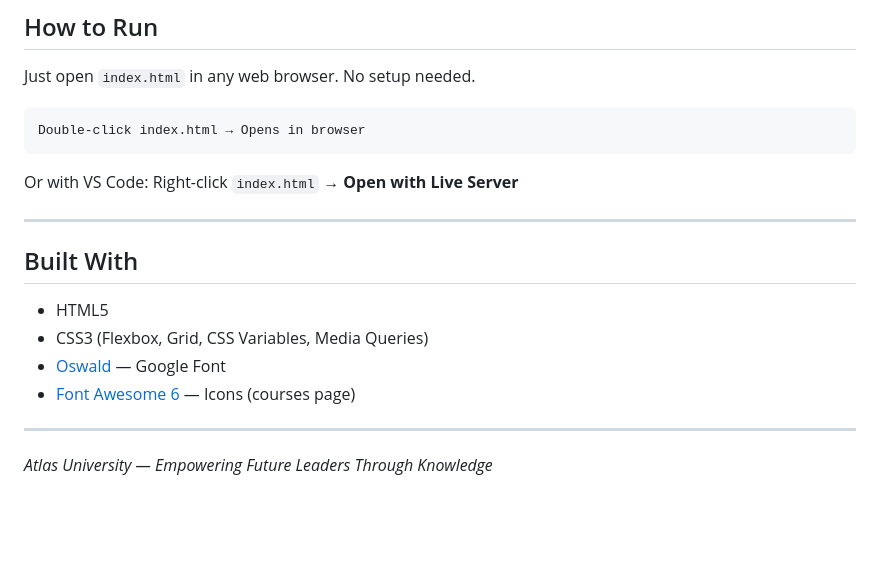
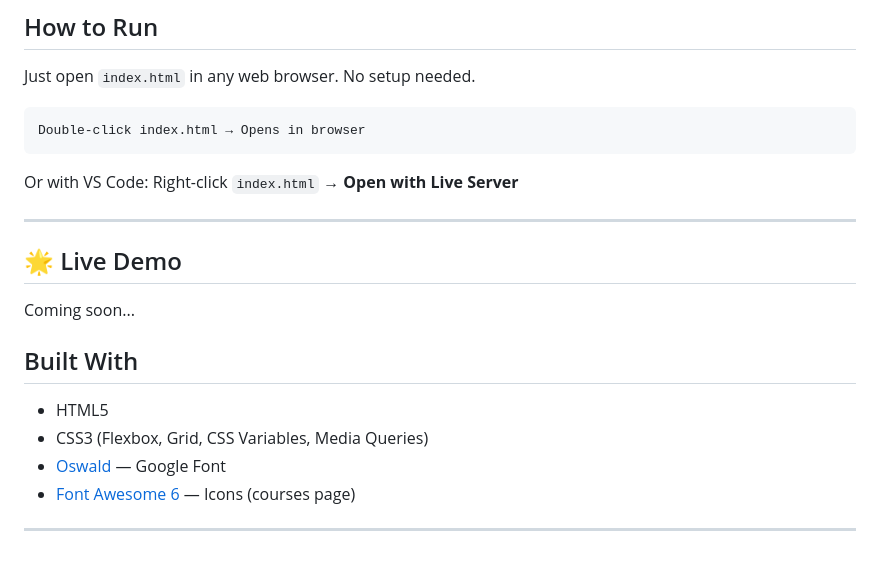
Before and after one commit to Yousuf-Hassan/Atlas-Project, a Markdown page: README.md, the part around the change. Rendered like a GitHub page; blank space fills up the shorter version.

Commit message:
Add Live Demo section to README
Added a section for a live demo in the README.

```diff
--- a/README.md
+++ b/README.md
@@ -103,7 +103,8 @@ Double-click index.html → Opens in browser
 Or with VS Code: Right-click `index.html` → **Open with Live Server**
 
 ---
-
+## 🌟 Live Demo
+Coming soon...
 ## Built With
 
 - HTML5
@@ -112,5 +113,3 @@ Or with VS Code: Right-click `index.html` → **Open with Live Server**
 - [Font Awesome 6](https://fontawesome.com/) — Icons (courses page)
 
 ---
-
-*Atlas University — Empowering Future Leaders Through Knowledge*
```
